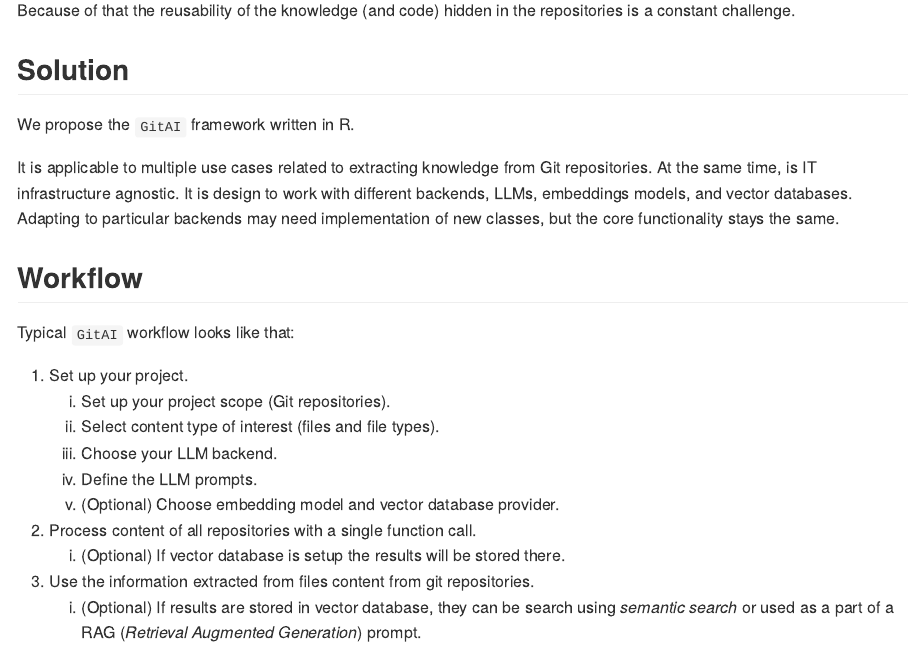
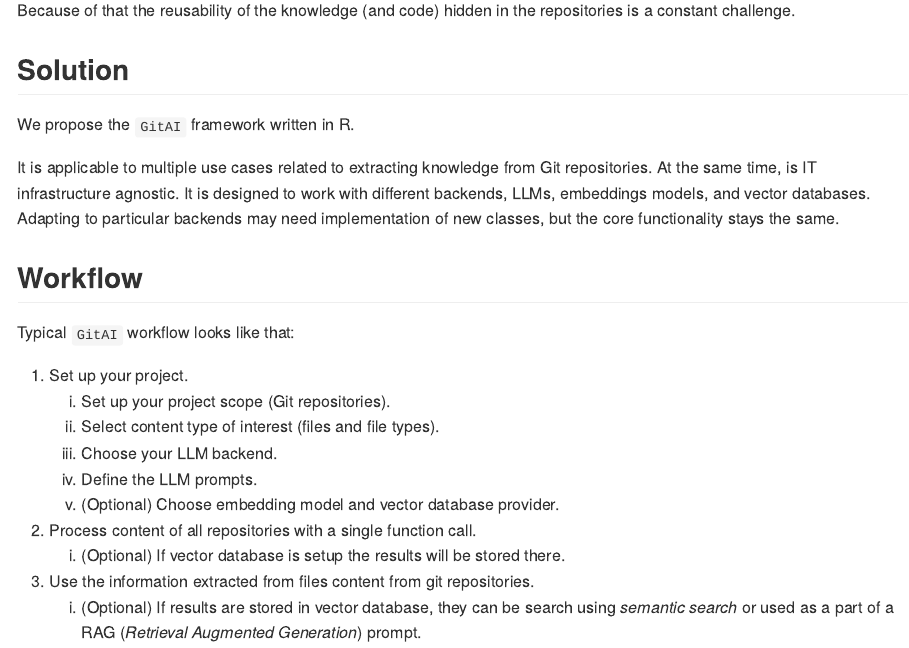
Before and after one commit to r-world-devs/GitAI, an R Markdown document (README.Rmd): the page in a window 1100 px wide, from 360 px down. Rendered offline with R 4.5, knitr and Pandoc, with nearby package versions; code that draws random numbers runs with fixed seeds of ours; some code elsewhere in the file could not run offline; badge pictures from the web are left out.

Commit message:
Update README.Rmd
Co-authored-by: Maciej Banaś <74212933+maciekbanas@users.noreply.github.com>

```diff
--- a/README.Rmd
+++ b/README.Rmd
@@ -39,7 +39,7 @@
 We propose the `GitAI` framework written in R.
 
 It is applicable to multiple use cases related to extracting knowledge from Git repositories.
-At the same time, is IT infrastructure agnostic. It is design to work with
+At the same time, is IT infrastructure agnostic. It is designed to work with
 different backends, LLMs, embeddings models, and vector databases.
 Adapting to particular backends may need implementation of new classes, but
 the core functionality stays the same.
```
